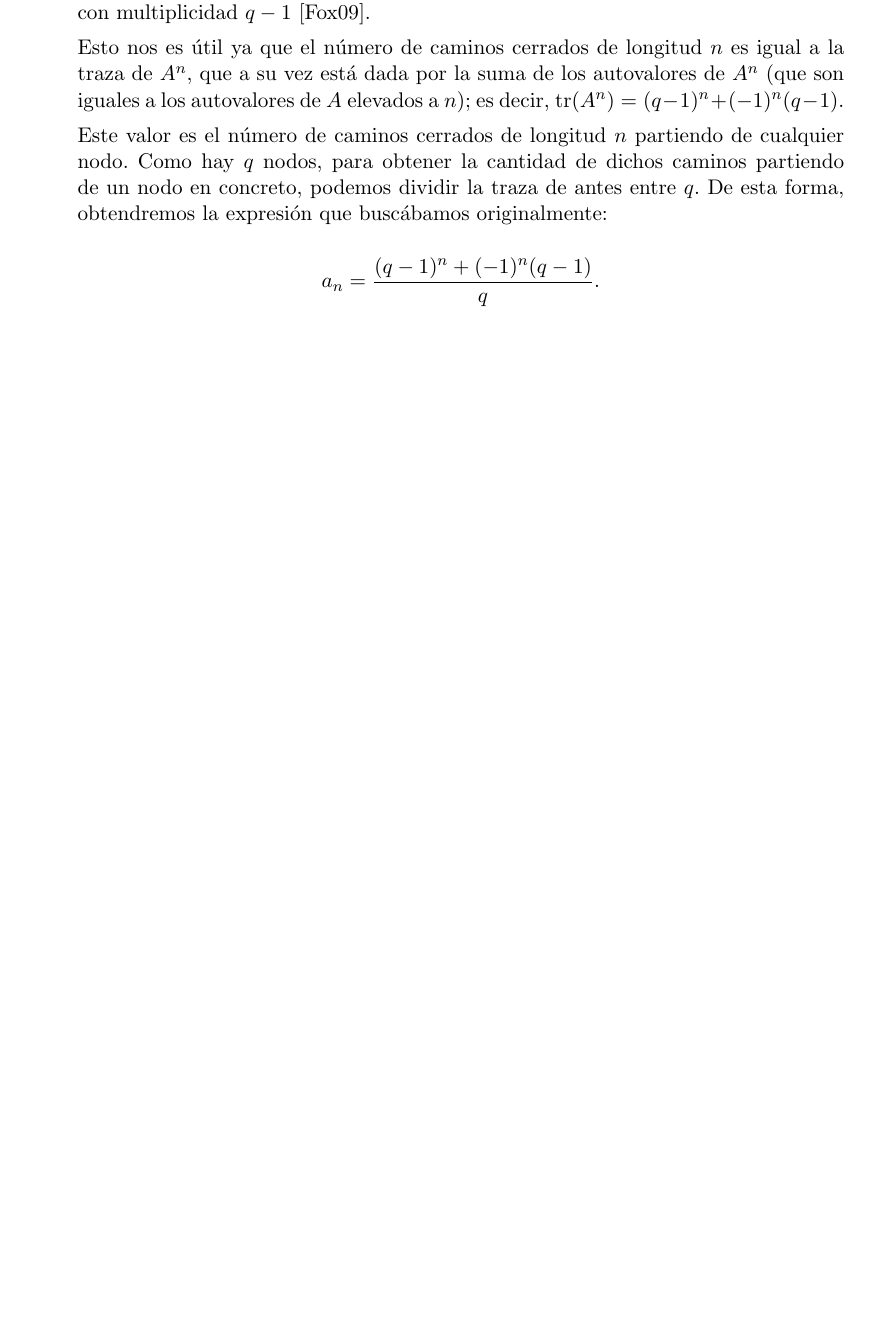
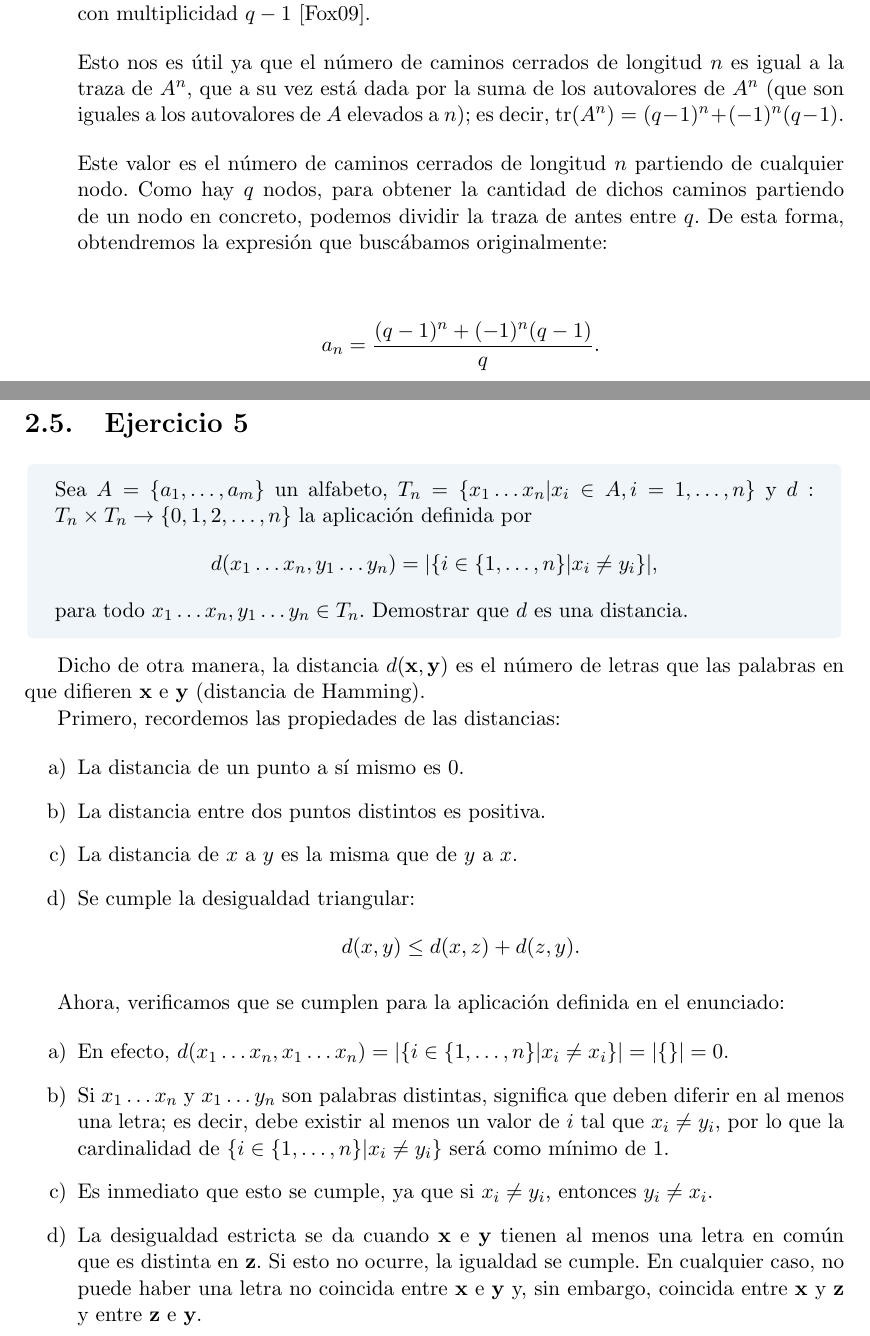
Before and after one commit to Laquinh/Math-Study-Notes, a LaTeX book (UPV EHU - Introducción a la Teoría de Códigos/book.tex, which reads UPV EHU - Introducción a la Teoría de Códigos/chapters/2.tex): part of page 15 of 19 before the commit and two parts of pages 15 and 16 of 19 after it, the two joined at a grey line, cut so that both start at the same text, the shorter picture padded with empty space. Compiled offline with pdfLaTeX.

Commit message:
Exercise UPV/EHU Code Theory.2.5

```diff
--- a/UPV EHU - Introducción a la Teoría de Códigos/chapters/2.tex
+++ b/UPV EHU - Introducción a la Teoría de Códigos/chapters/2.tex
@@ -185,3 +185,32 @@ Al contrario de lo que insinúa el enunciado, el código EAN no siempre es capaz
 
 	\[a_n = \frac{(q-1)^n + (-1)^n(q-1)}{q}.\]
 \end{enumerate}
+
+\section{Ejercicio 5}
+
+\begin{formulationBox}
+	Sea $A = \{a_1,\hdots,a_m\}$ un alfabeto, $T_n = \{x_1\hdots x_n|x_i\in A, i=1,\hdots,n\}$ y $d:T_n\times T_n\rightarrow\{0,1,2,\hdots,n\}$ la aplicación definida por
+	\[d(x_1\hdots x_n, y_1\hdots y_n) = |\{i\in\{1,\hdots,n\}|x_i\neq y_i\}|,\]
+	para todo $x_1\hdots x_n, y_1\hdots y_n\in T_n$. Demostrar que $d$ es una distancia.
+\end{formulationBox}
+
+Dicho de otra manera, la distancia $d(\textbf{x}, \textbf{y})$ es el número de letras que las palabras en que difieren $\textbf{x}$ e $\textbf{y}$ (distancia de Hamming).
+
+Primero, recordemos las propiedades de las distancias:
+
+\begin{enumerate}[label=\alph*)]
+	\item La distancia de un punto a sí mismo es $0$.
+	\item La distancia entre dos puntos distintos es positiva.
+	\item La distancia de $x$ a $y$ es la misma que de $y$ a $x$.
+	\item Se cumple la desigualdad triangular:
+	\[d(x, y) \leq d(x, z) + d(z, y).\]
+\end{enumerate}
+
+Ahora, verificamos que se cumplen para la aplicación definida en el enunciado:
+
+\begin{enumerate}[label=\alph*)]
+	\item En efecto, $d(x_1\hdots x_n, x_1\hdots x_n) = |\{i\in\{1,\hdots,n\}|x_i\neq x_i\}| = |\{\}| = 0$.
+	\item Si $x_1\hdots x_n$ y $x_1\hdots y_n$ son palabras distintas, significa que deben diferir en al menos una letra; es decir, debe existir al menos un valor de $i$ tal que $x_i\neq y_i$, por lo que la cardinalidad de $\{i\in\{1,\hdots,n\}|x_i\neq y_i\}$ será como mínimo de $1$.
+	\item Es inmediato que esto se cumple, ya que si $x_i\neq y_i$, entonces $y_i \neq x_i$.
+	\item La desigualdad estricta se da cuando $\textbf{x}$ e $\textbf{y}$ tienen al menos una letra en común que es distinta en $\textbf{z}$. Si esto no ocurre, la igualdad se cumple. En cualquier caso, no puede haber una letra no coincida entre $\textbf{x}$ e $\textbf{y}$ y, sin embargo, coincida entre $\textbf{x}$ y $\textbf{z}$ y entre $\textbf{z}$ e $\textbf{y}$.
+\end{enumerate}
```
